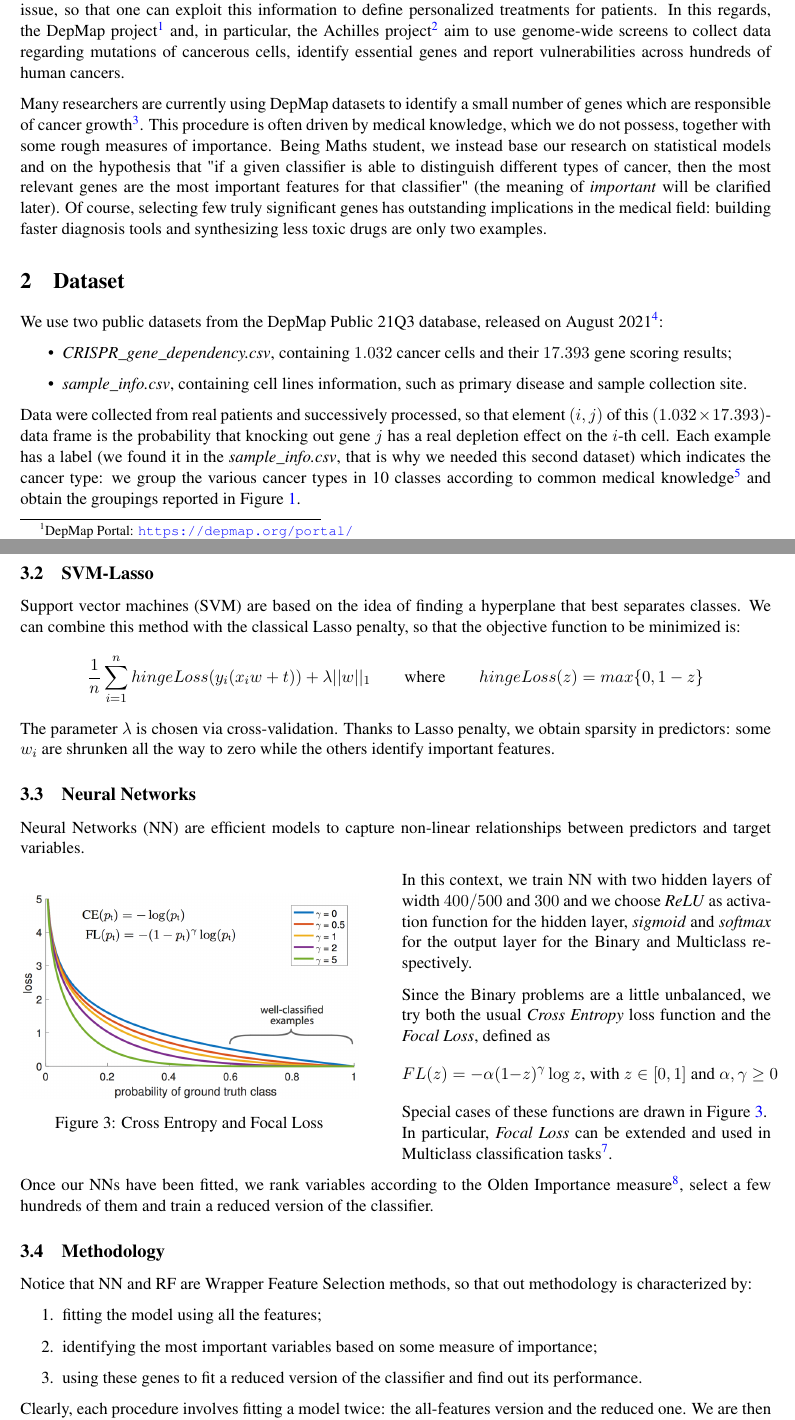
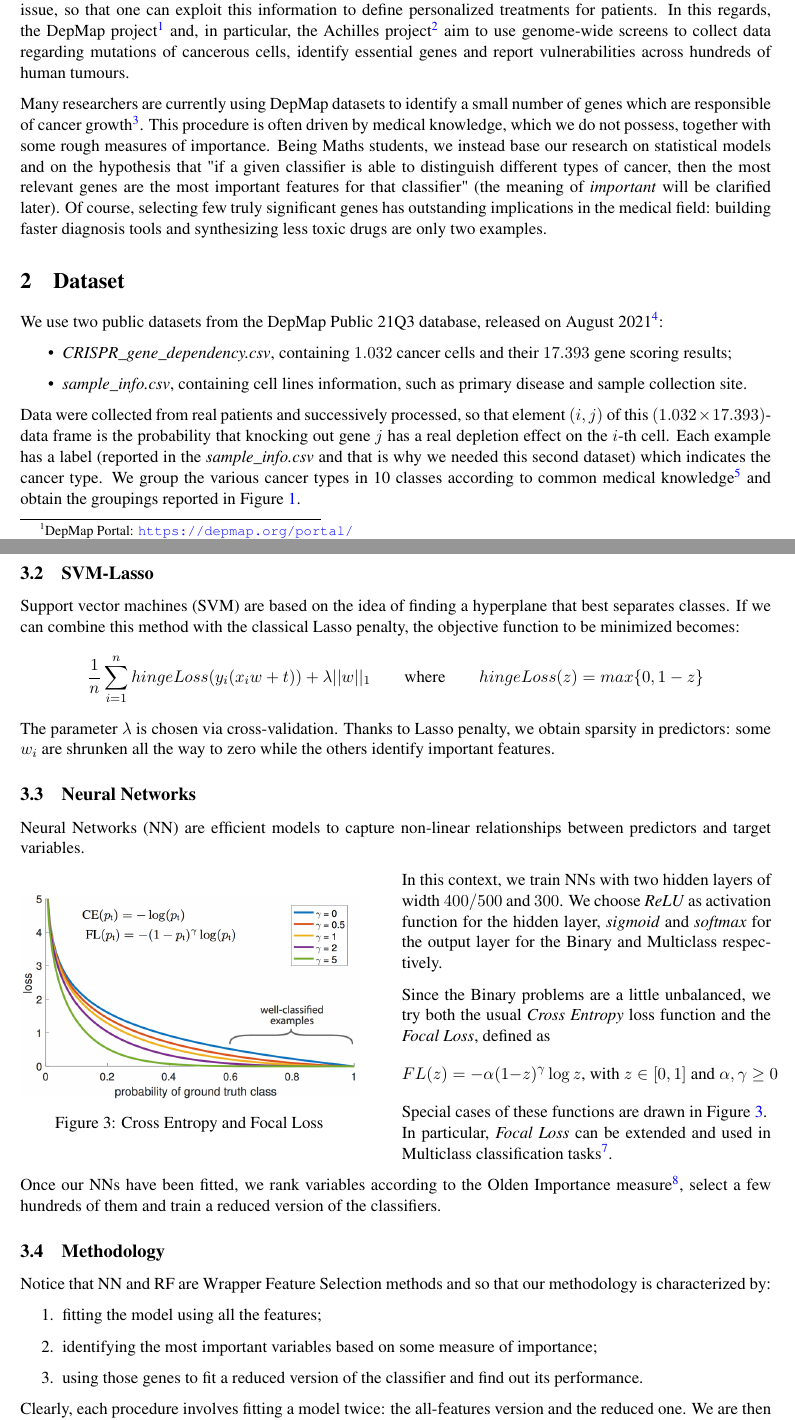
Before and after one commit to chiaraboetti/SML-project, a LaTeX document (report/report.tex): two parts of pages 1 and 3 of 5, joined at a grey line, cut so that both start at the same text. Compiled offline with pdfLaTeX.

Commit message:
Update report.tex

```diff
--- a/report/report.tex
+++ b/report/report.tex
@@ -82,9 +82,9 @@ The purpose of our project is to work on a high-dimensional genomics dataset and
 
 
 \section{Introduction}
-Cancer is a complex disease characterized by the uncontrolled growth of abnormal cells anywhere in the body.  In recent years,  medicine has made a great step forward in finding new and efficient therapies for different diseases,  including cancer.  Thanks to numerous advances in technology,  collecting huge amount of data is no longer an issue,  so that one can exploit this information to define personalized treatments for patients.  In this regards,  the DepMap project\footnote{DepMap Portal: \url{https://depmap.org/portal/} } and,  in particular,  the Achilles project\footnote{Achilles Project: \url{https://depmap.org/portal/achilles/} } aim to use genome-wide screens to collect data regarding mutations of cancerous cells,  identify essential genes and report vulnerabilities across hundreds of human cancers.
+Cancer is a complex illness characterized by the uncontrolled growth of abnormal cells anywhere in the body.  In recent years,  medicine has made a great step forward in finding new and efficient therapies for different diseases,  including cancer.  Thanks to numerous advances in technology,  collecting huge amount of data is no longer an issue,  so that one can exploit this information to define personalized treatments for patients.  In this regards,  the DepMap project\footnote{DepMap Portal: \url{https://depmap.org/portal/} } and,  in particular,  the Achilles project\footnote{Achilles Project: \url{https://depmap.org/portal/achilles/} } aim to use genome-wide screens to collect data regarding mutations of cancerous cells,  identify essential genes and report vulnerabilities across hundreds of human tumours.
 
-Many researchers are currently using DepMap datasets to identify a small number of genes which are responsible of cancer growth\footnote{Background material: \url{https://depmap.org/portal/publications/}}. This procedure is often driven by medical knowledge,  which we do not possess,  together with some rough measures of importance.  Being Maths student, we instead base our research on statistical models and on the hypothesis that "if a given classifier is able to distinguish different types of cancer,  then the most relevant genes are the most important features for that classifier" (the meaning of \textit{important} will be clarified later).  Of course,  selecting few truly significant genes has outstanding implications in the medical field: building faster diagnosis tools and synthesizing less toxic drugs are only two examples.
+Many researchers are currently using DepMap datasets to identify a small number of genes which are responsible of cancer growth\footnote{Background material: \url{https://depmap.org/portal/publications/}}. This procedure is often driven by medical knowledge,  which we do not possess,  together with some rough measures of importance.  Being Maths students, we instead base our research on statistical models and on the hypothesis that "if a given classifier is able to distinguish different types of cancer,  then the most relevant genes are the most important features for that classifier" (the meaning of \textit{important} will be clarified later).  Of course,  selecting few truly significant genes has outstanding implications in the medical field: building faster diagnosis tools and synthesizing less toxic drugs are only two examples.
 
 
 \section{Dataset}
@@ -93,7 +93,7 @@ We use two public datasets from the DepMap Public 21Q3 database,  released on Au
 	\item \textit{CRISPR\_gene\_dependency.csv}, containing $1.032$ cancer cells and their $17.393$ gene scoring results;
 	\item \textit{sample\_info.csv}, containing cell lines information,  such as primary disease and sample collection site.
 \end{itemize}
-Data were collected from real patients and successively processed,  so that element $(i, j)$ of this $(1.032 \times 17.393)$-data frame is the probability that knocking out gene $j$ has a real depletion effect on the $i$-th cell.  Each example has a label (we found it in the \textit{sample\_info.csv}, that is why we needed this second dataset) which indicates the cancer type:  we group the various cancer types in 10 classes according to common medical knowledge\footnote{Cancer types grouped by body location: \url{https://www.cancer.gov/types/by-body-location}} and obtain the groupings reported in Figure \ref{fig1}.
+Data were collected from real patients and successively processed,  so that element $(i, j)$ of this $(1.032 \times 17.393)$-data frame is the probability that knocking out gene $j$ has a real depletion effect on the $i$-th cell.  Each example has a label (reported in the \textit{sample\_info.csv} and that is why we needed this second dataset) which indicates the cancer type.  We group the various cancer types in 10 classes according to common medical knowledge\footnote{Cancer types grouped by body location: \url{https://www.cancer.gov/types/by-body-location}} and obtain the groupings reported in Figure \ref{fig1}.
 
 \begin{wrapfigure}{r}{0.7\textwidth}
 	\includegraphics[width=0.7\textwidth]{plot1.png}
@@ -127,7 +127,7 @@ Hence, Variable Importance measures how much accuracy decreases because of varia
 \newpage
 
 \subsection{SVM-Lasso}
-Support vector machines (SVM) are based on the idea of finding a hyperplane that best separates classes. We can combine this method with the classical Lasso penalty,  so that the objective function to be minimized is:
+Support vector machines (SVM) are based on the idea of finding a hyperplane that best separates classes. If we can combine this method with the classical Lasso penalty, the objective function to be minimized becomes:
 \begin{equation*}
 	\dfrac{1}{n} \sum_{i=1}^n hingeLoss(y_i(x_i w + t)) + \lambda ||w||_1  \qquad	\text{where} \qquad  hingeLoss(z) = max\{0, 1-z\}
 \end{equation*}
@@ -140,7 +140,7 @@ Neural Networks (NN) are efficient models to capture non-linear relationships be
 	\includegraphics[width=0.45\textwidth]{nn-focal-loss.png}
 	\captionof{figure}{Cross Entropy and Focal Loss}\label{fig3}
 \end{wrapfigure}
-In this context, we train NN with two hidden layers of width $400/500$ and $300$ and we choose \textit{ReLU} as activation function for the hidden layer, \textit{sigmoid} and \textit{softmax} for the output layer for the  Binary and Multiclass respectively.
+In this context, we train NNs with two hidden layers of width $400/500$ and $300$. We choose \textit{ReLU} as activation function for the hidden layer, \textit{sigmoid} and \textit{softmax} for the output layer for the  Binary and Multiclass respectively.
 
 Since the Binary problems are a little unbalanced, we try both the usual \textit{Cross Entropy} loss function and the \textit{Focal Loss}, defined as
 \begin{equation*}
@@ -149,14 +149,14 @@ Since the Binary problems are a little unbalanced, we try both the usual \textit
 Special cases of these functions are drawn in Figure \ref{fig3}. \\
 In particular, \textit{Focal Loss} can be extended and used in Multiclass classification tasks\footnote{Focal Loss: \url{https://arxiv.org/pdf/1708.02002.pdf}}.
 
-Once our NNs have been fitted, we rank variables according to the Olden Importance measure\footnote{Olden Importance: \url{https://depts.washington.edu/oldenlab/wordpress/wp-content/uploads/2013/03/EcologicalModelling_2004.pdf}},  select a few hundreds of them and train a reduced version of the classifier.
+Once our NNs have been fitted, we rank variables according to the Olden Importance measure\footnote{Olden Importance: \url{https://depts.washington.edu/oldenlab/wordpress/wp-content/uploads/2013/03/EcologicalModelling_2004.pdf}},  select a few hundreds of them and train a reduced version of the classifiers.
 
 \subsection{Methodology}
-Notice that NN and RF are Wrapper Feature Selection methods, so that out methodology is characterized by:
+Notice that NN and RF are Wrapper Feature Selection methods and so that our methodology is characterized by:
 \begin{enumerate}
 	\item fitting the model using all the features;
 	\item identifying the most important variables based on some measure of importance;
-	\item using these genes to fit a reduced version of the classifier and find out its performance.
+	\item using those genes to fit a reduced version of the classifier and find out its performance.
 \end{enumerate}
 Clearly, each procedure involves fitting a model twice: the all-features version and the reduced one.  We are then forced to split the dataset into two further chunks, which will be referred as D1 and D2. In fact, this is crucial to ensure independence of the two models and remove any sort of correlation.
 
```
Also changed, not shown: report/report.tex (29 more changed lines).
